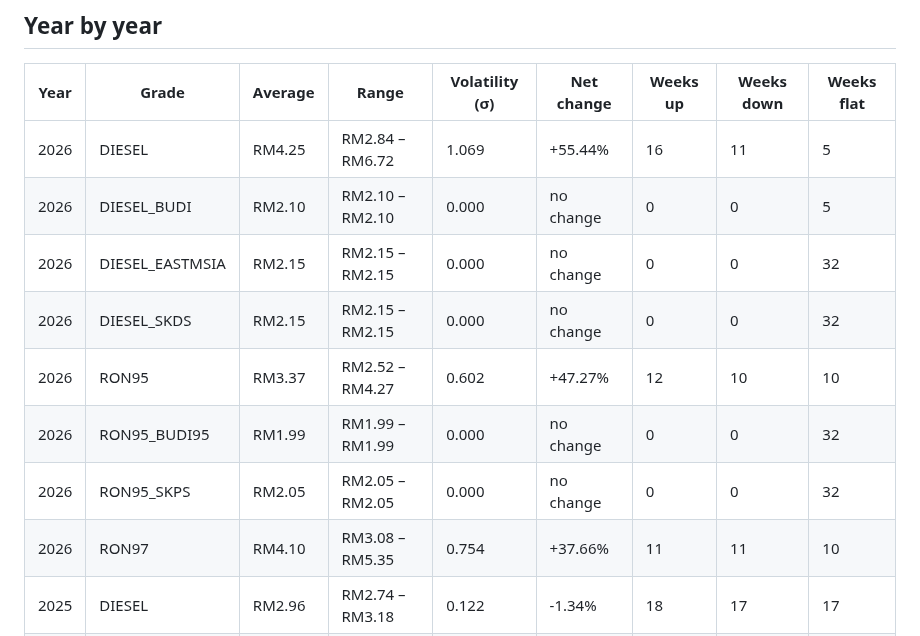
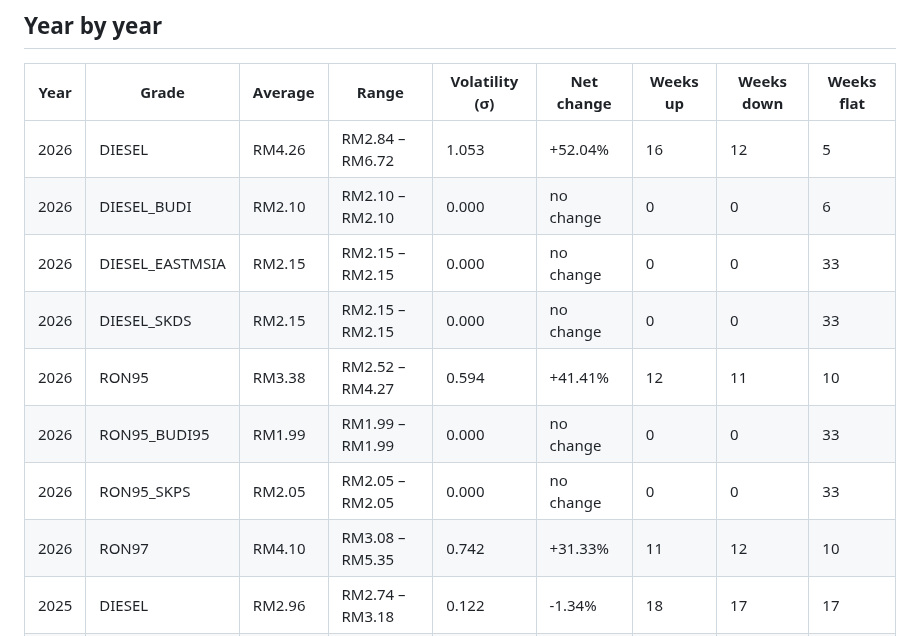
Before and after one commit to yuhanz7/malaysia-fuel-watch, a Markdown page: docs/REPORT.md, the part around one of its changes. GitHub-like rendering.

```diff
--- a/docs/REPORT.md
+++ b/docs/REPORT.md
@@ -36,14 +36,14 @@ _Generated 2026-08-13 04:03 UTC by the pipeline in this repository. Do not edit
 
 | Year | Grade | Average | Range | Volatility (σ) | Net change | Weeks up | Weeks down | Weeks flat |
 | --- | --- | --- | --- | --- | --- | --- | --- | --- |
-| 2026 | DIESEL | RM4.25 | RM2.84 – RM6.72 | 1.069 | +55.44% | 16 | 11 | 5 |
-| 2026 | DIESEL_BUDI | RM2.10 | RM2.10 – RM2.10 | 0.000 | no change | 0 | 0 | 5 |
-| 2026 | DIESEL_EASTMSIA | RM2.15 | RM2.15 – RM2.15 | 0.000 | no change | 0 | 0 | 32 |
-| 2026 | DIESEL_SKDS | RM2.15 | RM2.15 – RM2.15 | 0.000 | no change | 0 | 0 | 32 |
-| 2026 | RON95 | RM3.37 | RM2.52 – RM4.27 | 0.602 | +47.27% | 12 | 10 | 10 |
-| 2026 | RON95_BUDI95 | RM1.99 | RM1.99 – RM1.99 | 0.000 | no change | 0 | 0 | 32 |
-| 2026 | RON95_SKPS | RM2.05 | RM2.05 – RM2.05 | 0.000 | no change | 0 | 0 | 32 |
-| 2026 | RON97 | RM4.10 | RM3.08 – RM5.35 | 0.754 | +37.66% | 11 | 11 | 10 |
+| 2026 | DIESEL | RM4.26 | RM2.84 – RM6.72 | 1.053 | +52.04% | 16 | 12 | 5 |
+| 2026 | DIESEL_BUDI | RM2.10 | RM2.10 – RM2.10 | 0.000 | no change | 0 | 0 | 6 |
+| 2026 | DIESEL_EASTMSIA | RM2.15 | RM2.15 – RM2.15 | 0.000 | no change | 0 | 0 | 33 |
+| 2026 | DIESEL_SKDS | RM2.15 | RM2.15 – RM2.15 | 0.000 | no change | 0 | 0 | 33 |
+| 2026 | RON95 | RM3.38 | RM2.52 – RM4.27 | 0.594 | +41.41% | 12 | 11 | 10 |
+| 2026 | RON95_BUDI95 | RM1.99 | RM1.99 – RM1.99 | 0.000 | no change | 0 | 0 | 33 |
+| 2026 | RON95_SKPS | RM2.05 | RM2.05 – RM2.05 | 0.000 | no change | 0 | 0 | 33 |
+| 2026 | RON97 | RM4.10 | RM3.08 – RM5.35 | 0.742 | +31.33% | 11 | 12 | 10 |
 | 2025 | DIESEL | RM2.96 | RM2.74 – RM3.18 | 0.122 | -1.34% | 18 | 17 | 17 |
 | 2025 | DIESEL_EASTMSIA | RM2.15 | RM2.15 – RM2.15 | 0.000 | no change | 0 | 0 | 52 |
 | 2025 | DIESEL_SKDS | RM2.15 | RM2.15 – RM2.15 | 0.000 | no change | 0 | 0 | 52 |
```
Also changed, not shown: other parts of docs/REPORT.md (+14 -14 lines), docs/charts/annual_average.png, docs/charts/annual_volatility.png, docs/charts/current_vs_52w_range.png, docs/charts/price_history.png, 2 other files.
